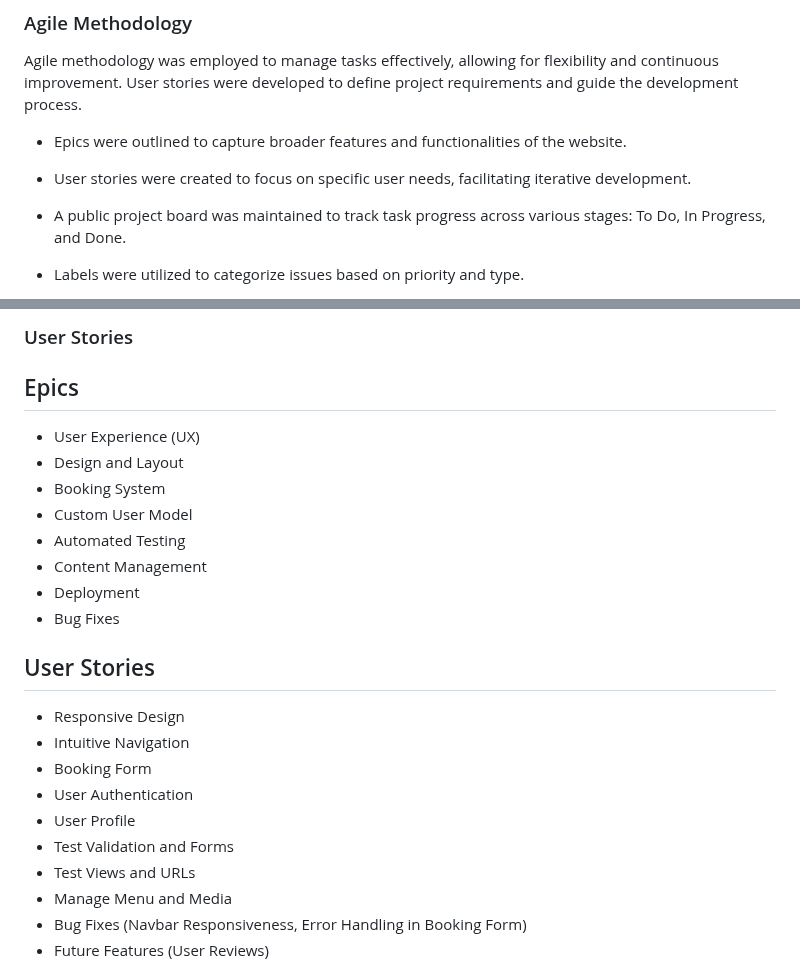
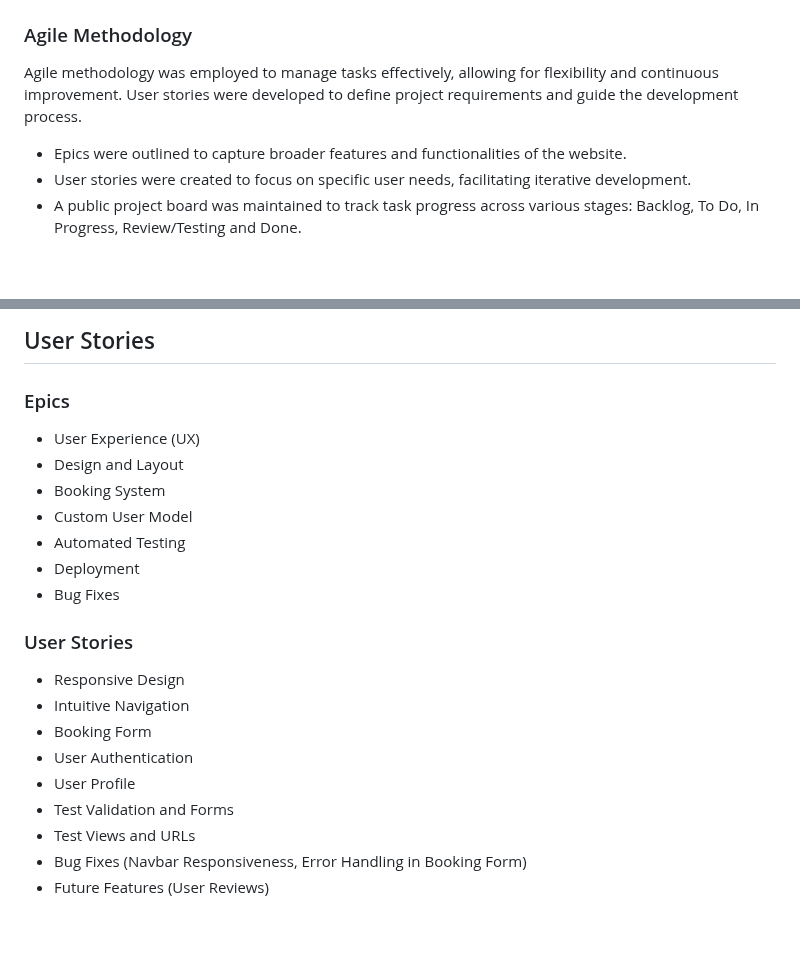
Before and after one commit to Vretinger/Mythos_Greek_Dining, a Markdown page: README.md, 2 parts joined by grey strips. Rendered like a GitHub page; blank space fills up the shorter version.

```diff
--- a/README.md
+++ b/README.md
@@ -57,6 +57,5 @@ Agile methodology was employed to manage tasks effectively, allowing for flexibi
 
 * Epics were outlined to capture broader features and functionalities of the website.
 * User stories were created to focus on specific user needs, facilitating iterative development.
-* A public project board was maintained to track task progress across various stages: To Do, In Progress, and Done.
-* Labels were utilized to categorize issues based on priority and type.
+* A public project board was maintained to track task progress across various stages: Backlog, To Do, In Progress, Review/Testing and Done.
 
@@ -64,17 +63,16 @@ Agile methodology was employed to manage tasks effectively, allowing for flexibi
 
-### User Stories
+## User Stories
 
-## Epics
+### Epics
 - User Experience (UX)
 - Design and Layout
 - Booking System
 - Custom User Model
 - Automated Testing
-- Content Management
 - Deployment
 - Bug Fixes
 
-## User Stories
+### User Stories
 - Responsive Design
 - Intuitive Navigation
 - Booking Form
@@ -82,7 +80,6 @@ Agile methodology was employed to manage tasks effectively, allowing for flexibi
 - User Profile
 - Test Validation and Forms
 - Test Views and URLs
-- Manage Menu and Media
 - Bug Fixes (Navbar Responsiveness, Error Handling in Booking Form)
 - Future Features (User Reviews)
 
```
Also changed, not shown: other parts of README.md (+1 -1 lines).
